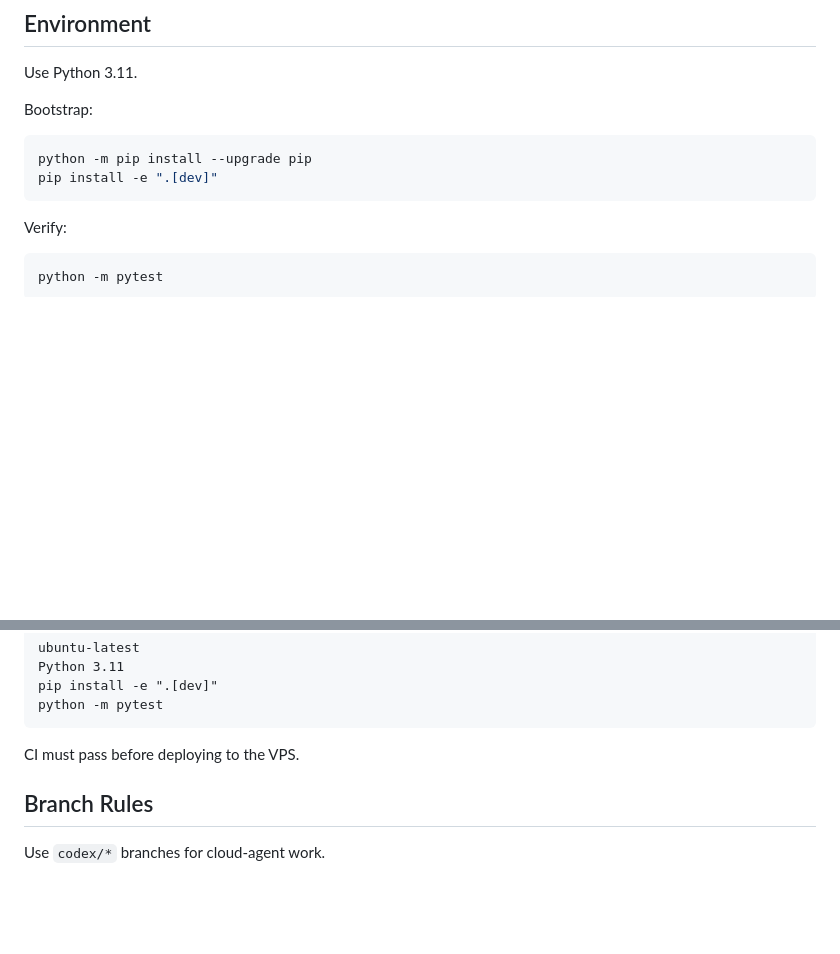
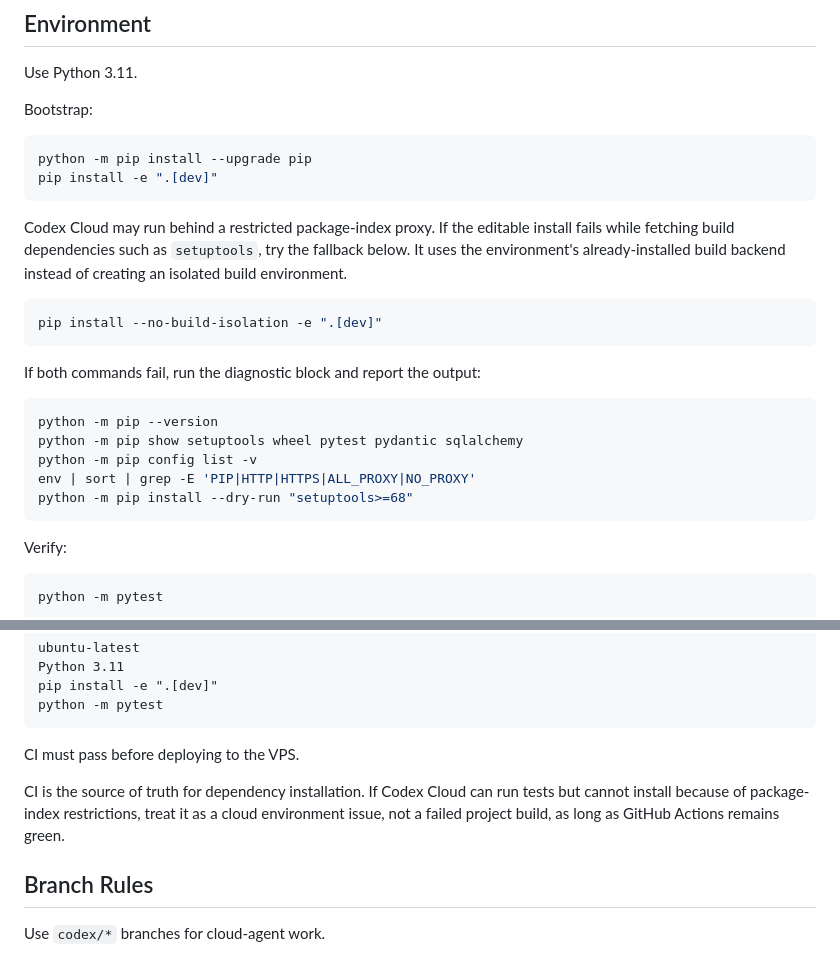
Before and after one commit to luv-robot/QuantOdyssey, a Markdown page: docs/cloud_development.md, 2 parts joined by grey strips. Rendered like a GitHub page; blank space fills up the shorter version.

Commit message:
Document Codex Cloud install fallback

````diff
--- a/docs/cloud_development.md
+++ b/docs/cloud_development.md
@@ -27,6 +27,24 @@ Bootstrap:
 ```bash
 python -m pip install --upgrade pip
 pip install -e ".[dev]"
+```
+
+Codex Cloud may run behind a restricted package-index proxy. If the editable install fails while
+fetching build dependencies such as `setuptools`, try the fallback below. It uses the environment's
+already-installed build backend instead of creating an isolated build environment.
+
+```bash
+pip install --no-build-isolation -e ".[dev]"
+```
+
+If both commands fail, run the diagnostic block and report the output:
+
+```bash
+python -m pip --version
+python -m pip show setuptools wheel pytest pydantic sqlalchemy
+python -m pip config list -v
+env | sort | grep -E 'PIP|HTTP|HTTPS|ALL_PROXY|NO_PROXY'
+python -m pip install --dry-run "setuptools>=68"
 ```
 
 Verify:
@@ -71,6 +89,10 @@ python -m pytest
 ```
 
 CI must pass before deploying to the VPS.
+
+CI is the source of truth for dependency installation. If Codex Cloud can run tests but cannot
+install because of package-index restrictions, treat it as a cloud environment issue, not a failed
+project build, as long as GitHub Actions remains green.
 
 ## Branch Rules
 
````
Also changed, not shown: AGENTS.md (+6 -0 lines).
